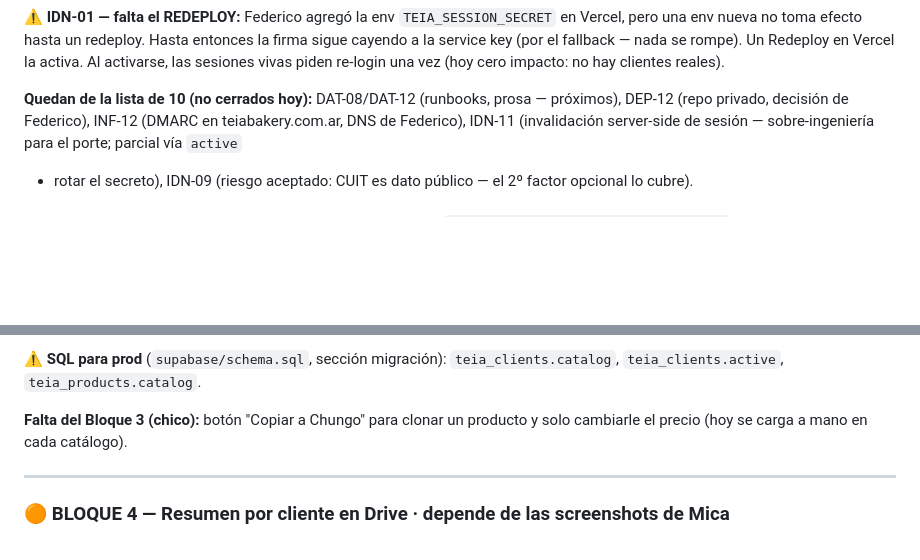
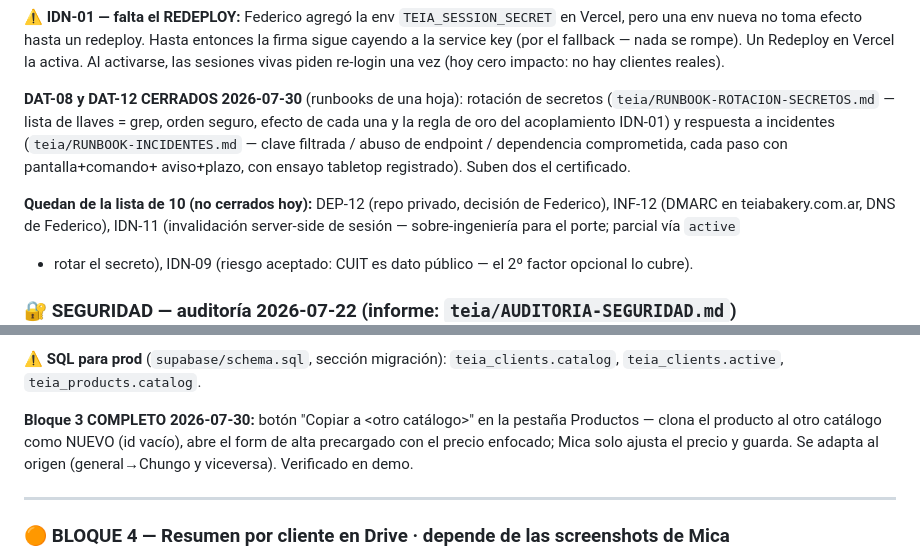
Before and after one commit to Fedemedinilla/teia-bakery, a Markdown page: BUCKETLIST.md, 2 parts joined by grey strips. Drawn GitHub-style; blank space fills up the shorter version.

Commit message:
bucketlist: cierran DAT-08/DAT-12 (runbooks) y el boton Copiar a Chungo (Bloque 3)
Co-Authored-By: Claude Opus 4.8 <noreply@anthropic.com>

```diff
--- a/BUCKETLIST.md
+++ b/BUCKETLIST.md
@@ -127,7 +127,13 @@ una env nueva no toma efecto hasta un redeploy. Hasta entonces la firma sigue ca
 service key (por el fallback — nada se rompe). Un Redeploy en Vercel la activa. Al activarse, las
 sesiones vivas piden re-login una vez (hoy cero impacto: no hay clientes reales).
 
-**Quedan de la lista de 10 (no cerrados hoy):** DAT-08/DAT-12 (runbooks, prosa — próximos),
+**DAT-08 y DAT-12 CERRADOS 2026-07-30** (runbooks de una hoja): rotación de secretos
+(`teia/RUNBOOK-ROTACION-SECRETOS.md` — lista de llaves = grep, orden seguro, efecto de cada una
+y la regla de oro del acoplamiento IDN-01) y respuesta a incidentes (`teia/RUNBOOK-INCIDENTES.md`
+— clave filtrada / abuso de endpoint / dependencia comprometida, cada paso con pantalla+comando+
+aviso+plazo, con ensayo tabletop registrado). Suben dos el certificado.
+
+**Quedan de la lista de 10 (no cerrados hoy):**
 DEP-12 (repo privado, decisión de Federico), INF-12 (DMARC en teiabakery.com.ar, DNS de Federico),
 IDN-11 (invalidación server-side de sesión — sobre-ingeniería para el porte; parcial vía `active`
 + rotar el secreto), IDN-09 (riesgo aceptado: CUIT es dato público — el 2º factor opcional lo cubre).
@@ -225,8 +231,10 @@ Las 3 listas quedan así: **sin cuenta → no entra** · **`general` → catálo
 **⚠️ SQL para prod** (`supabase/schema.sql`, sección migración):
 `teia_clients.catalog`, `teia_clients.active`, `teia_products.catalog`.
 
-**Falta del Bloque 3 (chico):** botón "Copiar a Chungo" para clonar un producto y solo
-cambiarle el precio (hoy se carga a mano en cada catálogo).
+**Bloque 3 COMPLETO 2026-07-30:** botón "Copiar a &lt;otro catálogo&gt;" en la pestaña Productos
+— clona el producto al otro catálogo como NUEVO (id vacío), abre el form de alta precargado con el
+precio enfocado; Mica solo ajusta el precio y guarda. Se adapta al origen (general→Chungo y
+viceversa). Verificado en demo.
 
 ---
 
```
